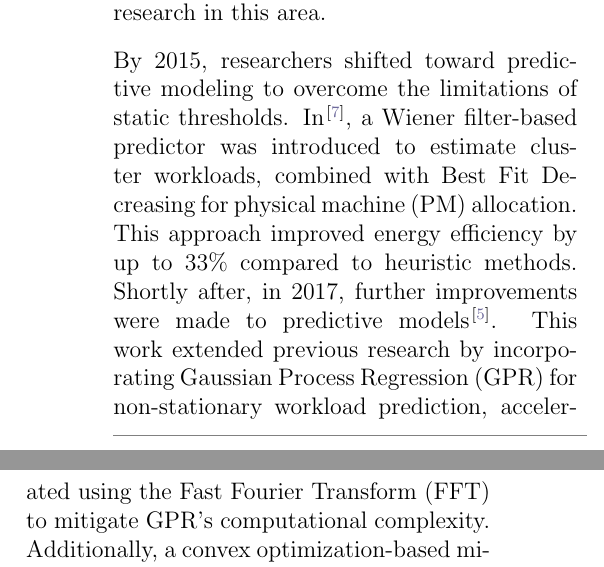
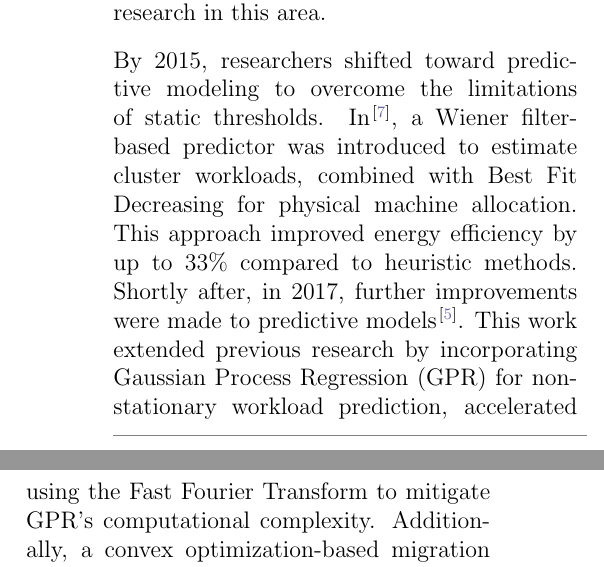
Before and after one commit to Marian2910/TIR, a LaTeX paper (main.tex, which reads sections/3_section.tex): two parts of the columns of page 5 of 7, joined at a grey line, cut so that both start at the same text. Compiled offline with pdfLaTeX.

Commit message:
small mistakes on abbreviation

```diff
--- a/sections/3_section.tex
+++ b/sections/3_section.tex
@@ -11,8 +11,15 @@ Early approaches date back to 2010, with Docker being released in 2013. In 2006,
 
 In the initial attempts described in \cite{beloglazov_energy_2010}, a simple Bin Packing variation with DVFS enabled was used to address this problem. The results, obtained using the CloudSim environment, showed an energy savings gain of 83\% compared to no policy, with an SLA violation of 1.1\%. This marked the beginning of research in this area.
 
-By 2015, researchers shifted toward predictive modeling to overcome the limitations of static thresholds. In \cite{dabbagh_energy-efficient_2015}, a Wiener filter-based predictor was introduced to estimate cluster workloads, combined with Best Fit Decreasing for physical machine (PM) allocation. This approach improved energy efficiency by up to 33\% compared to heuristic methods.
-Shortly after, in 2017, further improvements were made to predictive models \cite{bui_energy_2017}. This work extended previous research by incorporating Gaussian Process Regression (GPR) for non-stationary workload prediction, accelerated using the Fast Fourier Transform (FFT) to mitigate GPR's computational complexity. Additionally, a convex optimization-based migration strategy was employed. These enhancements resulted in a 35\% energy efficiency improvement over heuristic methods, with only a 15\% latency tradeoff.
+By 2015, researchers shifted toward predictive modeling to overcome the limitations of static thresholds. In \cite{dabbagh_energy-efficient_2015},
+a Wiener filter-based predictor was introduced to estimate cluster workloads,
+combined with Best Fit Decreasing for physical machine allocation.
+This approach improved energy efficiency by up to 33\% compared to heuristic methods.
+Shortly after, in 2017, further improvements were made to predictive models \cite{bui_energy_2017}.
+This work extended previous research by incorporating Gaussian Process Regression (GPR) for non-stationary workload prediction,
+accelerated using the Fast Fourier Transform to mitigate GPR's computational complexity.
+Additionally, a convex optimization-based migration strategy was employed.
+These enhancements resulted in a 35\% energy efficiency improvement over heuristic methods, with only a 15\% latency tradeoff.
 
 \subsection{Containers Rise}
 Containers began replacing VMs for lightweight virtualization. Initial efforts focused on container migration to reduce active VM count. Strategies involved modular watchdogs and Pearson correlation checks. [Notes - Long Version.pdf]
```
